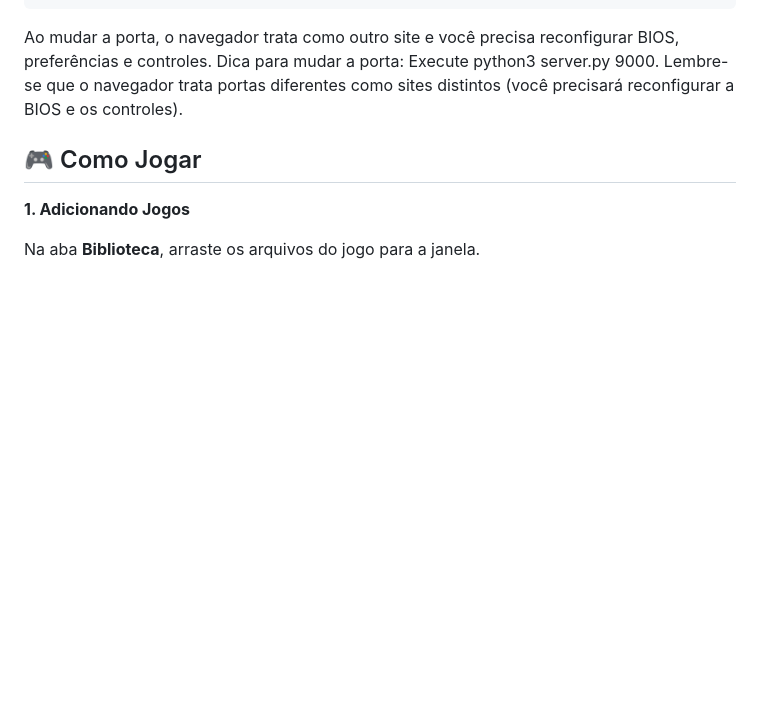
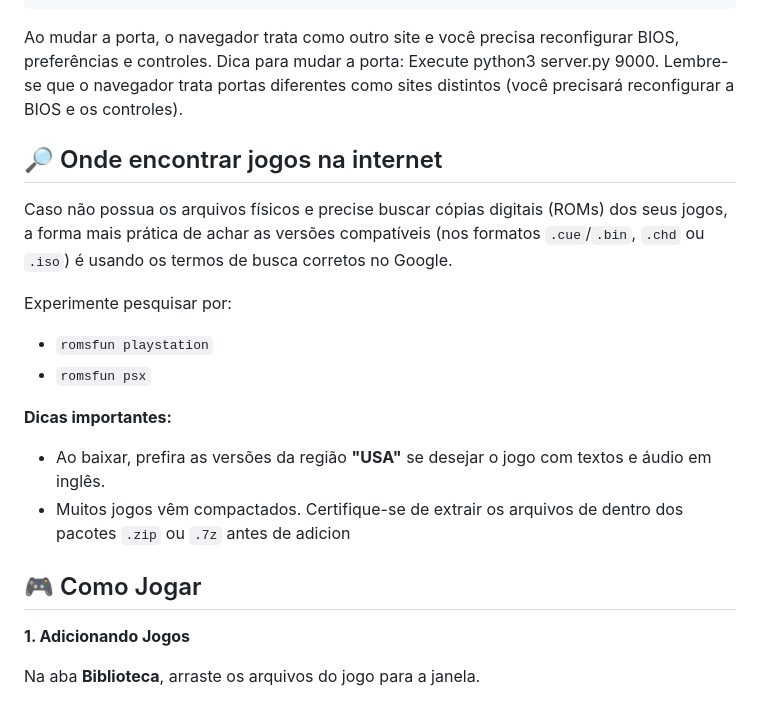
Before and after one commit to analyst666/epsxe-web, a Markdown page: README.md, the part around the change. GitHub-like rendering; blank space fills up the shorter version.

```diff
--- a/README.md
+++ b/README.md
@@ -125,6 +125,20 @@ python3 server.py
 Ao mudar a porta, o navegador trata como outro site e você precisa reconfigurar BIOS, preferências e controles.
 Dica para mudar a porta: Execute python3 server.py 9000. Lembre-se que o navegador trata portas diferentes como sites distintos (você precisará reconfigurar a BIOS e os controles).
 
+
+## 🔎 Onde encontrar jogos na internet
+
+Caso não possua os arquivos físicos e precise buscar cópias digitais (ROMs) dos seus jogos, a forma mais prática de achar as versões compatíveis (nos formatos `.cue`/`.bin`, `.chd` ou `.iso`) é usando os termos de busca corretos no Google.
+
+Experimente pesquisar por:
+* `romsfun playstation`
+* `romsfun psx`
+
+**Dicas importantes:**
+* Ao baixar, prefira as versões da região **"USA"** se desejar o jogo com textos e áudio em inglês.
+* Muitos jogos vêm compactados. Certifique-se de extrair os arquivos de dentro dos pacotes `.zip` ou `.7z` antes de adicion
+
+
 ## 🎮 Como Jogar
 
 **1. Adicionando Jogos**
```
